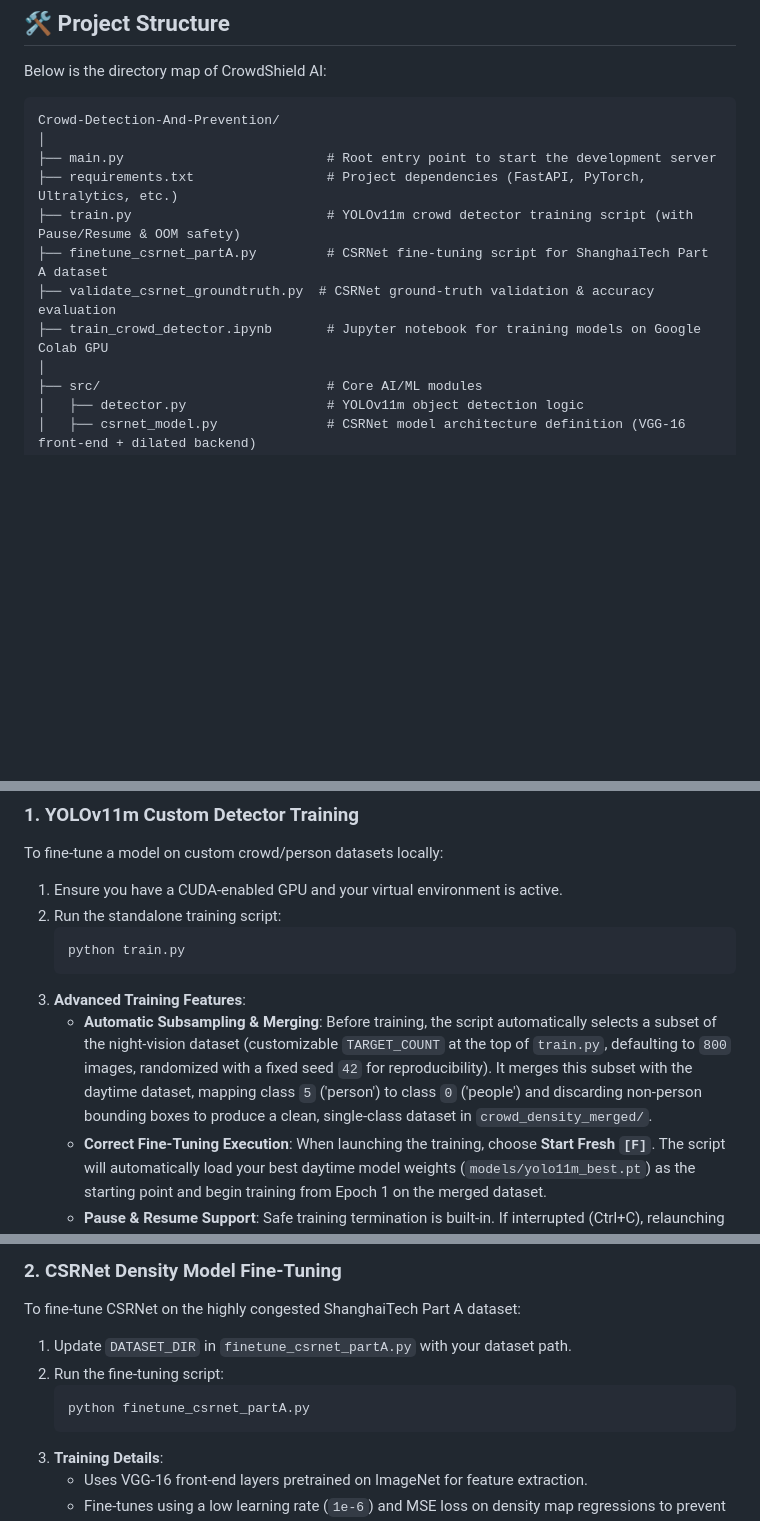
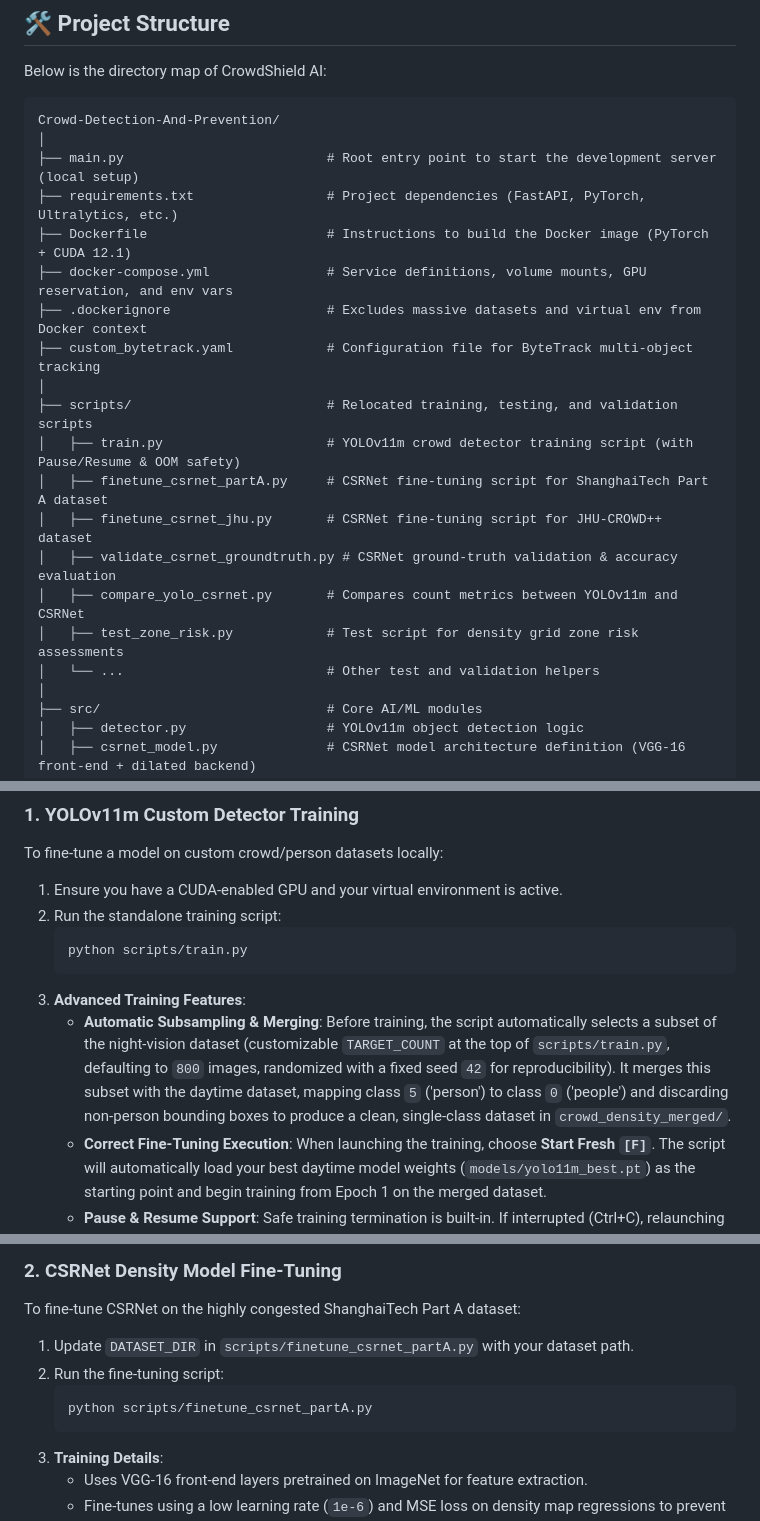
Before and after one commit to ArjitSharma19/Crowd-Detection-And-Prevention, a Markdown page: README.md, 3 parts joined by grey strips. Drawn GitHub-style; blank space fills up the shorter version.

````diff
--- a/README.md
+++ b/README.md
@@ -27,12 +27,21 @@ Below is the directory map of CrowdShield AI:
 ```text
 Crowd-Detection-And-Prevention/
 │
-├── main.py                          # Root entry point to start the development server
+├── main.py                          # Root entry point to start the development server (local setup)
 ├── requirements.txt                 # Project dependencies (FastAPI, PyTorch, Ultralytics, etc.)
-├── train.py                         # YOLOv11m crowd detector training script (with Pause/Resume & OOM safety)
-├── finetune_csrnet_partA.py         # CSRNet fine-tuning script for ShanghaiTech Part A dataset
-├── validate_csrnet_groundtruth.py  # CSRNet ground-truth validation & accuracy evaluation
-├── train_crowd_detector.ipynb       # Jupyter notebook for training models on Google Colab GPU
+├── Dockerfile                       # Instructions to build the Docker image (PyTorch + CUDA 12.1)
+├── docker-compose.yml               # Service definitions, volume mounts, GPU reservation, and env vars
+├── .dockerignore                    # Excludes massive datasets and virtual env from Docker context
+├── custom_bytetrack.yaml            # Configuration file for ByteTrack multi-object tracking
+│
+├── scripts/                         # Relocated training, testing, and validation scripts
+│   ├── train.py                     # YOLOv11m crowd detector training script (with Pause/Resume & OOM safety)
+│   ├── finetune_csrnet_partA.py     # CSRNet fine-tuning script for ShanghaiTech Part A dataset
+│   ├── finetune_csrnet_jhu.py       # CSRNet fine-tuning script for JHU-CROWD++ dataset
+│   ├── validate_csrnet_groundtruth.py # CSRNet ground-truth validation & accuracy evaluation
+│   ├── compare_yolo_csrnet.py       # Compares count metrics between YOLOv11m and CSRNet
+│   ├── test_zone_risk.py            # Test script for density grid zone risk assessments
+│   └── ...                          # Other test and validation helpers
 │
 ├── src/                             # Core AI/ML modules
 │   ├── detector.py                  # YOLOv11m object detection logic
@@ -100,10 +135,10 @@ To fine-tune a model on custom crowd/person datasets locally:
 1. Ensure you have a CUDA-enabled GPU and your virtual environment is active.
 2. Run the standalone training script:
    ```bash
-   python train.py
+   python scripts/train.py
    ```
 3. **Advanced Training Features**:
-   - **Automatic Subsampling & Merging**: Before training, the script automatically selects a subset of the night-vision dataset (customizable `TARGET_COUNT` at the top of `train.py`, defaulting to `800` images, randomized with a fixed seed `42` for reproducibility). It merges this subset with the daytime dataset, mapping class `5` ('person') to class `0` ('people') and discarding non-person bounding boxes to produce a clean, single-class dataset in `crowd_density_merged/`.
+   - **Automatic Subsampling & Merging**: Before training, the script automatically selects a subset of the night-vision dataset (customizable `TARGET_COUNT` at the top of `scripts/train.py`, defaulting to `800` images, randomized with a fixed seed `42` for reproducibility). It merges this subset with the daytime dataset, mapping class `5` ('person') to class `0` ('people') and discarding non-person bounding boxes to produce a clean, single-class dataset in `crowd_density_merged/`.
    - **Correct Fine-Tuning Execution**: When launching the training, choose **Start Fresh `[F]`**. The script will automatically load your best daytime model weights (`models/yolo11m_best.pt`) as the starting point and begin training from Epoch 1 on the merged dataset.
    - **Pause & Resume Support**: Safe training termination is built-in. If interrupted (Ctrl+C), relaunching the script detects the `last.pt` checkpoint and gives you the option to **Resume `[R]`** from the last completed epoch.
    - **OOM Safety**: High-resolution image size (`960px`) is used to resolve distant, small people in crowds, with a reduced batch size (`2`) configured to prevent Out-Of-Memory (OOM) errors on 8GB VRAM GPUs (like RTX 4060).
@@ -111,10 +146,10 @@ To fine-tune a model on custom crowd/person datasets locally:
 
 ### 2. CSRNet Density Model Fine-Tuning
 To fine-tune CSRNet on the highly congested ShanghaiTech Part A dataset:
-1. Update `DATASET_DIR` in `finetune_csrnet_partA.py` with your dataset path.
+1. Update `DATASET_DIR` in `scripts/finetune_csrnet_partA.py` with your dataset path.
 2. Run the fine-tuning script:
    ```bash
-   python finetune_csrnet_partA.py
+   python scripts/finetune_csrnet_partA.py
    ```
 3. **Training Details**:
    - Uses VGG-16 front-end layers pretrained on ImageNet for feature extraction.
````
Also changed, not shown: other parts of README.md (+45 -30 lines).
